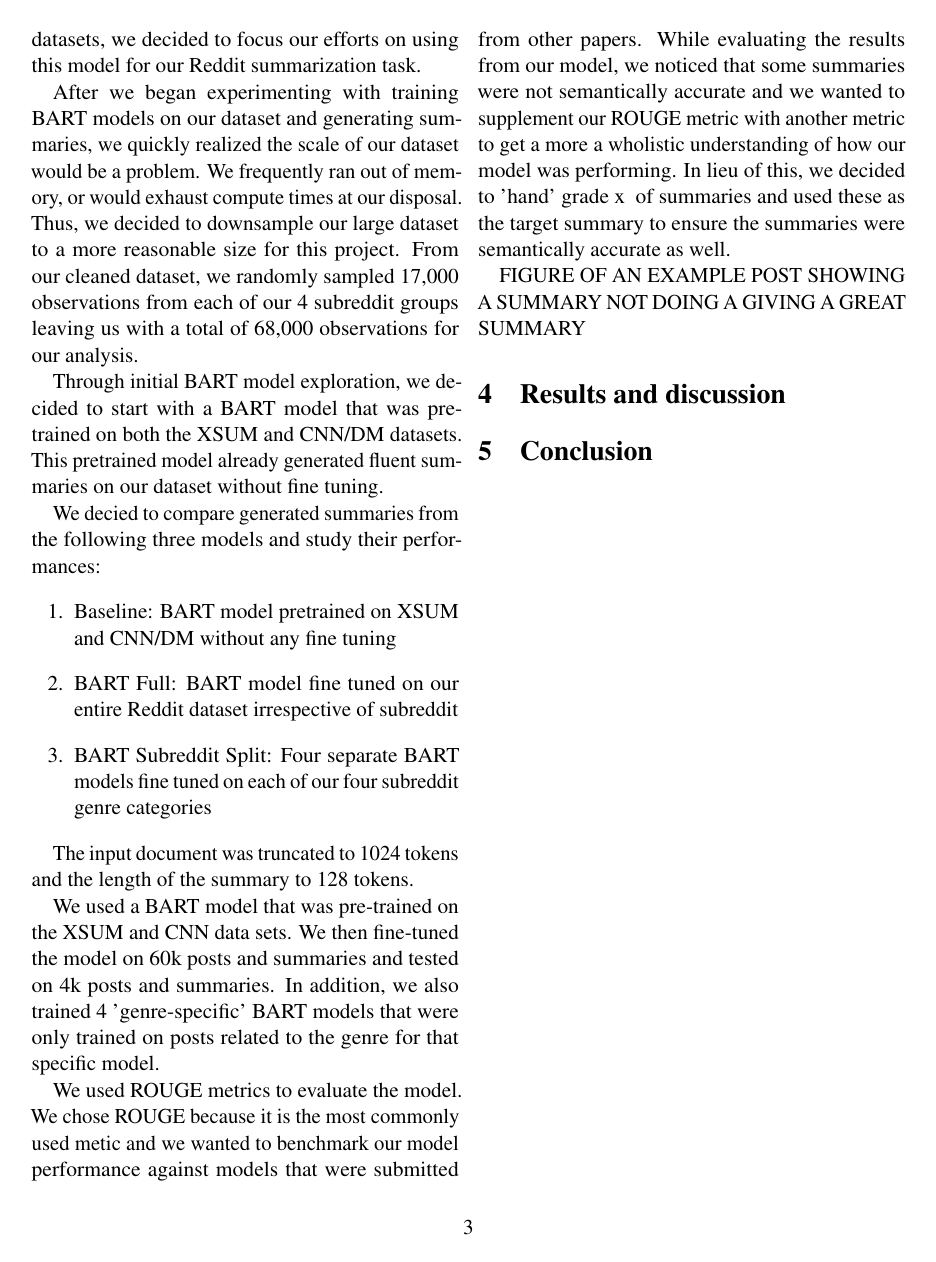
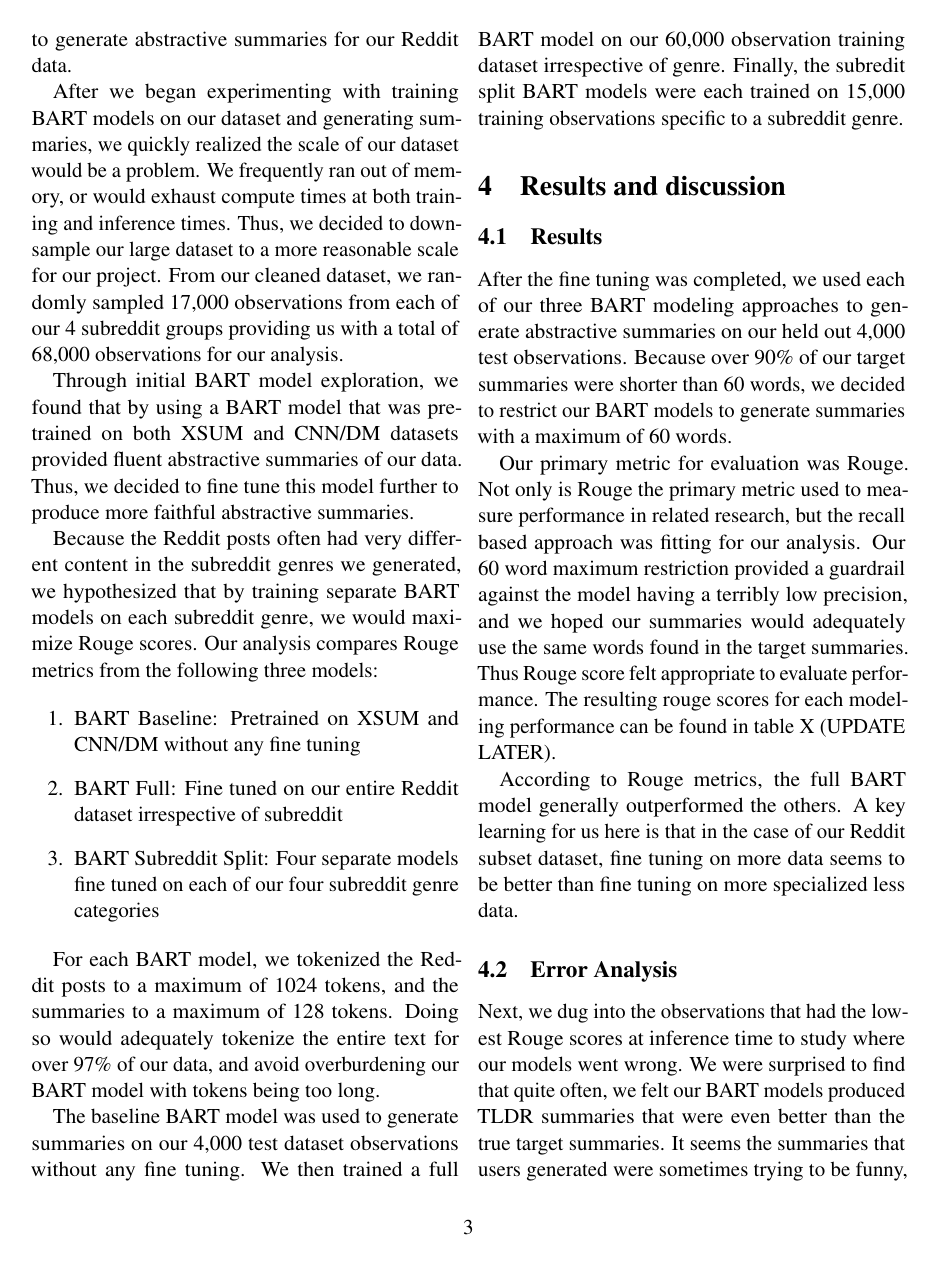
Before and after one commit to trevor-johnson/w266_reddit_summarization, a LaTeX paper (latex_code_for_paper_v2.tex): page 3 of 8 before the commit and page 3 of 9 after it. The pictures show the PDF file latex_code_for_paper_v2.pdf that the author committed with the source.

Commit message:
paper update

```diff
--- a/latex_code_for_paper_v2.tex
+++ b/latex_code_for_paper_v2.tex
@@ -155 +161,0 @@ This paper describes using a variation of the BART model to achieve state of the
-Seeing as BART has proven to achieve strong results for abstractive summarization on similar datasets, we decided to focus our efforts on using this model for our Reddit summarization task.
@@ -156,32 +167,47 @@ Seeing as BART has proven to achieve strong results for abstractive summarizatio
+generate abstractive summaries for our Reddit data.
 
 After we began experimenting with training BART models on our dataset and generating summaries, we quickly realized the scale of our dataset would be a problem.
-We frequently ran out of memory, or would exhaust compute times at our disposal.
-Thus, we decided to downsample our large dataset to a more reasonable size for this project.
-From our cleaned dataset, we randomly sampled 17,000 observations from each of our 4 subreddit groups leaving us with a total of 68,000 observations for our analysis.
+We frequently ran out of memory, or would exhaust compute times at both training and inference times.
+Thus, we decided to downsample our large dataset to a more reasonable scale for our project.
+From our cleaned dataset, we randomly sampled 17,000 observations from each of our 4 subreddit groups providing us with a total of 68,000 observations for our analysis.
 
-Through initial BART model exploration, we decided to start with a BART model that was pretrained on both the XSUM and CNN/DM datasets.
-This pretrained model already generated fluent summaries on our dataset without fine tuning.
+Through initial BART model exploration, we found that by using a BART model that was pretrained on both XSUM and CNN/DM datasets
+provided fluent abstractive summaries of our data. Thus, we decided to fine tune this model further to produce more faithful
+abstractive summaries.
 
-We decied to compare generated summaries from the following three models and study their performances:
+Because the Reddit posts often had very different content in the subreddit genres we generated, we hypothesized that by training
+separate BART models on each subreddit genre, we would maximize Rouge scores. Our analysis compares Rouge metrics from the following three models:
+
 \begin{enumerate}
-  \item Baseline: BART model pretrained on XSUM and CNN/DM without any fine tuning
-  \item BART Full: BART model fine tuned on our entire Reddit dataset irrespective of subreddit
-  \item BART Subreddit Split: Four separate BART models fine tuned on each of our four subreddit genre categories
+  \item BART Baseline: Pretrained on XSUM and CNN/DM without any fine tuning
+  \item BART Full: Fine tuned on our entire Reddit dataset irrespective of subreddit
+  \item BART Subreddit Split: Four separate models fine tuned on each of our four subreddit genre categories
 \end{enumerate}
 
+For each BART model, we tokenized the Reddit posts to a maximum of 1024 tokens, and the summaries to a maximum of 128 tokens.
+Doing so would adequately tokenize the entire text for over 97\% of our data, and avoid overburdening our BART model with tokens being too long.
 
-The input document was truncated to 1024 tokens and the length of the summary to 128 tokens.
+The baseline BART model was used to generate summaries on our 4,000 test dataset observations without any fine tuning.
+We then trained a full BART model on our 60,000 observation training dataset irrespective of genre.
+Finally, the subredit split BART models were each trained on 15,000 training observations specific to a subreddit genre.
 
-We used a BART model that was pre-trained on the XSUM and CNN data sets. We then fine-tuned the model on 60k posts and summaries and tested on 4k posts and summaries. In addition, we also trained 4 'genre-specific' BART models that were only trained on posts related to the genre for that specific model.
-
-We used ROUGE metrics to evaluate the model. We chose ROUGE because it is the most commonly used metic and we wanted to benchmark our model performance against models that were submitted from other papers. While evaluating the results from our model, we noticed that some summaries were not semantically accurate and we wanted to supplement our ROUGE metric with another metric to get a more a wholistic understanding of how our model was performing. In lieu of this, we decided to 'hand' grade x # of summaries and used these as the target summary to ensure the summaries were semantically accurate as well.
-
-
-FIGURE OF AN EXAMPLE POST SHOWING A SUMMARY NOT DOING A GIVING A GREAT SUMMARY
 
 
 \section{Results and discussion}
 
+\subsection{Results}
+
+After the fine tuning was completed, we used each of our three BART modeling approaches to generate abstractive summaries on
+our held out 4,000 test observations. Because over 90\% of our target summaries were shorter than 60 words, we decided to
+restrict our BART models to generate summaries with a maximum of 60 words.
+
+Our primary metric for evaluation was Rouge.
+Not only is Rouge the primary metric used to measure performance in related research, but the recall based approach
+was fitting for our analysis. Our 60 word maximum restriction provided a guardrail against the model having a terribly low precision,
+and we hoped our summaries would adequately use the same words found in the target summaries.
+Thus Rouge score felt appropriate to evaluate performance.
+The resulting rouge scores for each modeling performance can be found in table X (UPDATE LATER).
+
 \begin{table}
-\centering
-\begin{tabular}{lrlll}
+  \centering
+  \begin{tabular}{lrlll}
@@ -197,0 +220 @@ tldr-bottom-up* & 20 & 4  & 15 & x\\
+  \hline
@@ -197,0 +225,2 @@ tldr-bottom-up* & 20 & 4  & 15 & x\\
+  \hline
+  \multicolumn{4}{ l }{\emph{Genre: Gaming}} \\
@@ -197,0 +230,2 @@ tldr-bottom-up* & 20 & 4  & 15 & x\\
+  \hline
+  \multicolumn{4}{ l }{\emph{Genre: Other}} \\
@@ -198 +235,15 @@ tldr-bottom-up* & 20 & 4  & 15 & x\\
+  \hline
+
+  \end{tabular}
+  \caption{\label{font-table} ROUGE-1,2, and L scores for the generated summaries}
 \end{table}
+
+According to Rouge metrics, the full BART model generally outperformed the others.
+A key learning for us here is that in the case of our Reddit subset dataset,
+fine tuning on more data seems to be better than fine tuning on more specialized less data.
+
+\subsection{Error Analysis}
+
+Next, we dug into the observations that had the lowest Rouge scores at inference time to study where our models went wrong.
+We were surprised to find that quite often, we felt our BART models produced TLDR summaries that were even better than the true target summaries.
+It seems the summaries that users generated were sometimes trying to be funny, or didn't actually summarize the content too well.
@@ -198,0 +254,4 @@ tldr-bottom-up* & 20 & 4  & 15 & x\\
+\begin{itemize}
+  \item True summary: Stay sober through October.
+  \item BART Full summary: I'm taking a month off from smoking weed to prove to myself that it's not an issue.
+\end{itemize}
@@ -198,0 +273 @@ tldr-bottom-up* & 20 & 4  & 15 & x\\
+(UPDATE LATER)
```
Also changed, not shown: latex_code_for_paper_v2.pdf, word_counts2.png (added), latex_code_for_paper_v2.tex (94 more changed lines), 2 other files.
